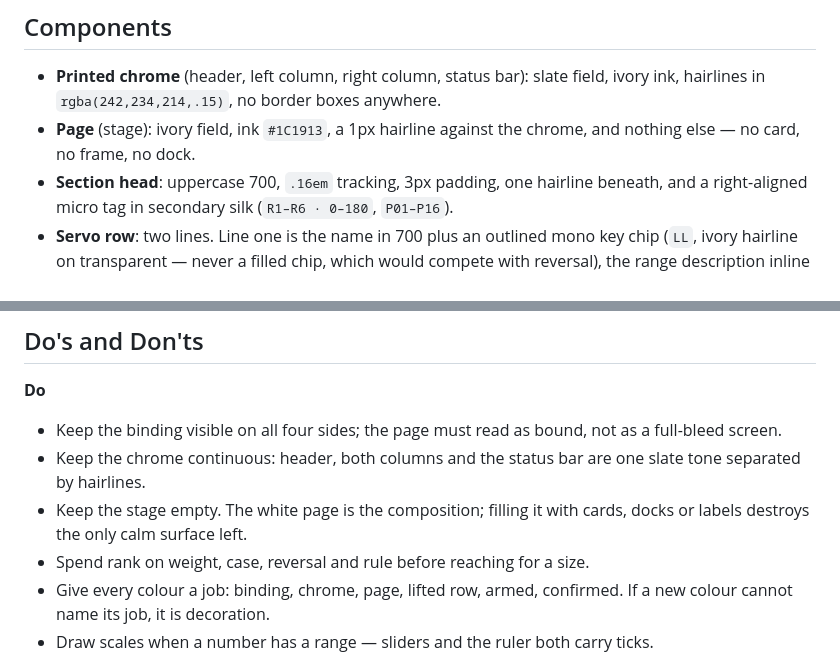
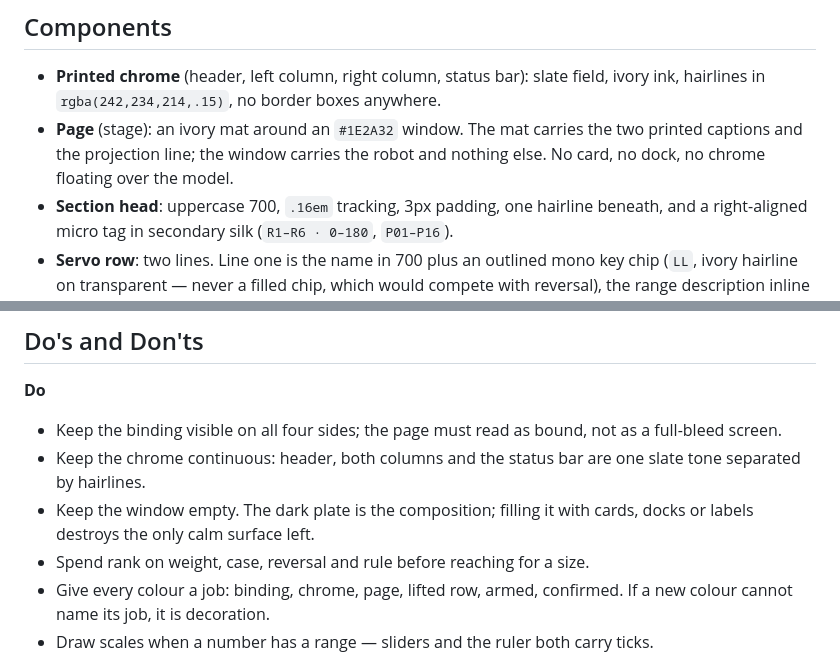
Before and after one commit to huashaoya/otto-choreographer, a Markdown page: DESIGN.md, 2 parts joined by grey strips. Rendered like a GitHub page.

```diff
--- a/DESIGN.md
+++ b/DESIGN.md
@@ -166,7 +166,7 @@ Scales are drawn, not implied: the slider track is a 1px rule crossed by ticks e
 ## Components
 
 - **Printed chrome** (header, left column, right column, status bar): slate field, ivory ink, hairlines in `rgba(242,234,214,.15)`, no border boxes anywhere.
-- **Page** (stage): ivory field, ink `#1C1913`, a 1px hairline against the chrome, and nothing else — no card, no frame, no dock.
+- **Page** (stage): an ivory mat around an `#1E2A32` window. The mat carries the two printed captions and the projection line; the window carries the robot and nothing else. No card, no dock, no chrome floating over the model.
 - **Section head**: uppercase 700, `.16em` tracking, 3px padding, one hairline beneath, and a right-aligned micro tag in secondary silk (`R1–R6 · 0–180`, `P01–P16`).
 - **Servo row**: two lines. Line one is the name in 700 plus an outlined mono key chip (`LL`, ivory hairline on transparent — never a filled chip, which would compete with reversal), the range description inline in secondary silk, the value flush right in 700. Line two is the ticked 1px rule with a 3px ivory bar thumb. The six axes run `lh rh ll rl lf rf` — hands first, then legs, then feet: the hands are what a pose reads by, and the feet are what it stands on.
 - **Pose cell**: a printed table cell in a two-column grid, not a button — no border box, no fill, no radius; name in 700 on one line, its number (`P01`–`P16`) centred against the right edge, and the servo description carried by the cell's `title`/`aria-label` rather than printed. Sixteen cells of two-line descriptions were the densest wall in the interface; the name is what you pick by, the description is what you confirm by hovering.
@@ -190,7 +190,7 @@ Scales are drawn, not implied: the slider track is a 1px rule crossed by ticks e
 
 - Keep the binding visible on all four sides; the page must read as bound, not as a full-bleed screen.
 - Keep the chrome continuous: header, both columns and the status bar are one slate tone separated by hairlines.
-- Keep the stage empty. The white page is the composition; filling it with cards, docks or labels destroys the only calm surface left.
+- Keep the window empty. The dark plate is the composition; filling it with cards, docks or labels destroys the only calm surface left.
 - Spend rank on weight, case, reversal and rule before reaching for a size.
 - Give every colour a job: binding, chrome, page, lifted row, armed, confirmed. If a new colour cannot name its job, it is decoration.
 - Draw scales when a number has a range — sliders and the ruler both carry ticks.
```
Also changed, not shown: other parts of DESIGN.md (+3 -3 lines), docs/screenshot.png, 2 other files.
